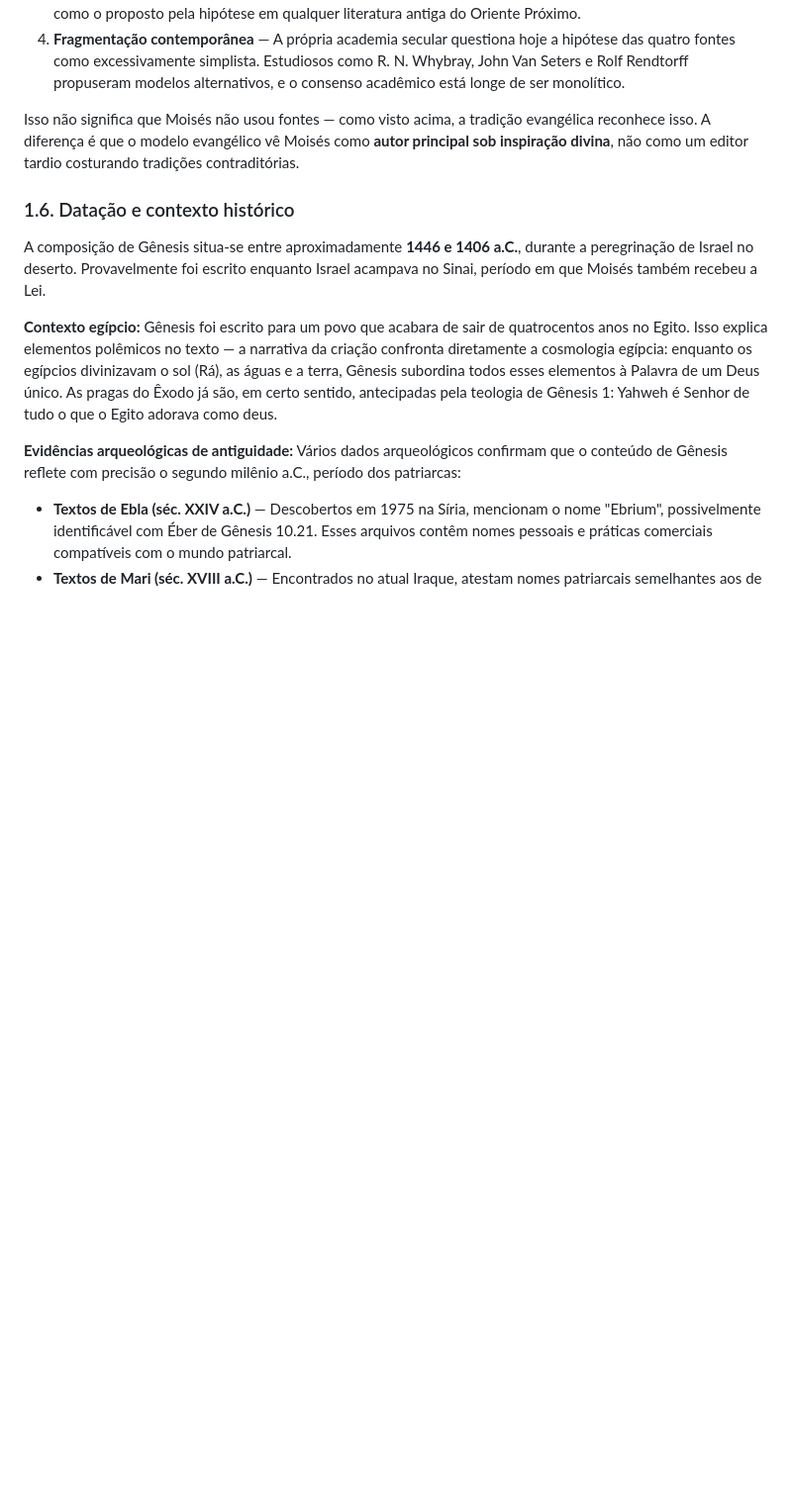
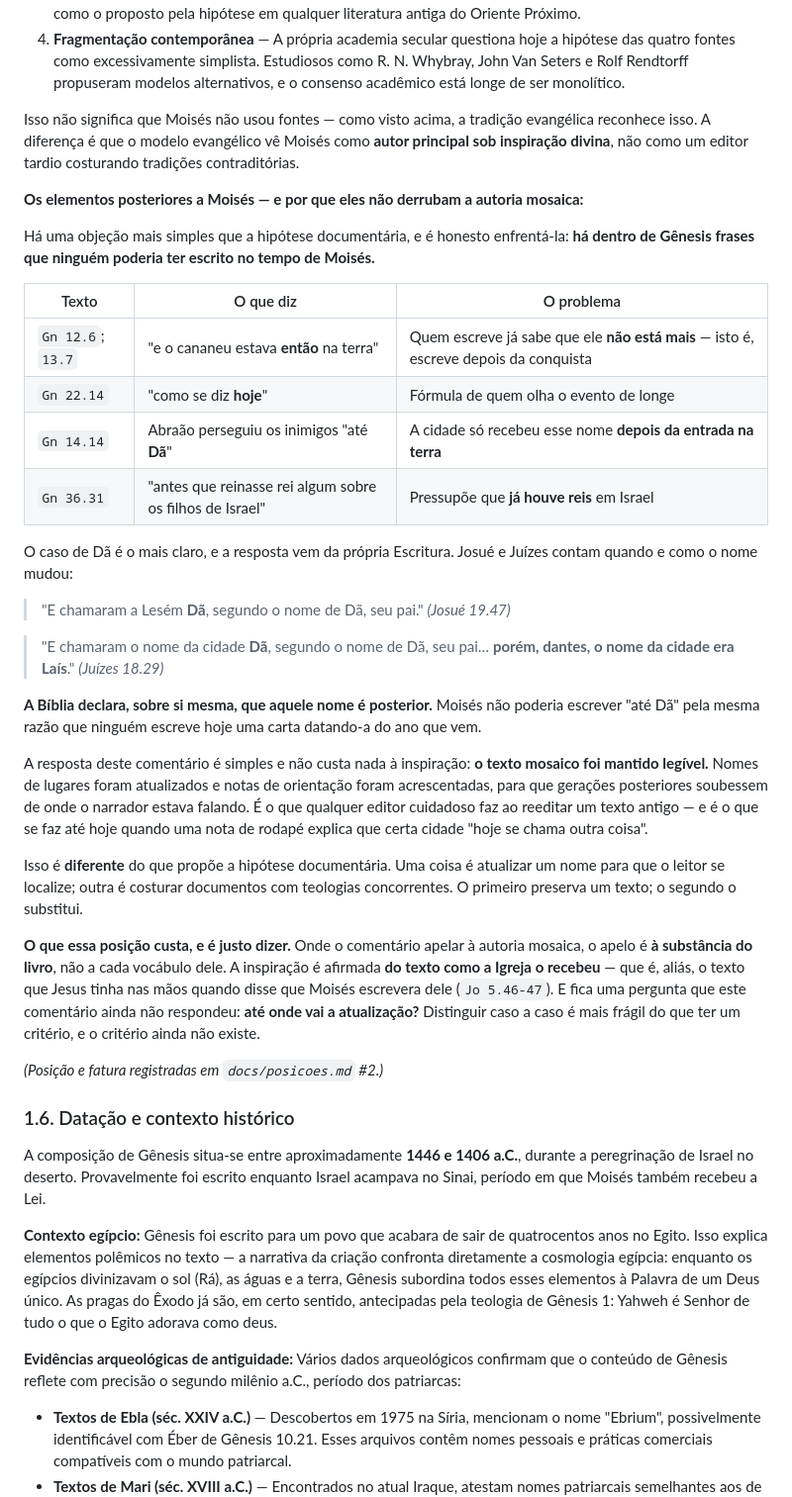
Before and after one commit to GladistoneSouza/Projeto_Genesis, a Markdown page: Projeto Genesis/Projeto Genesis/genesis.md, the part around the change. Shown at 99% size. Rendered like a GitHub page; blank space fills up the shorter version.

Commit message:
docs: a posicao 2 sai do branco — autoria mosaica com atualizacao editorial
A #2 estava "a declarar" desde sempre, com a anotacao de que o projeto
precisava responder pelos elementos pos-mosaicos. O autor respondeu, e o
argumento e dele: um nome que nao existia nao pode ser escrito por quem
morreu antes de ele existir.

Sete passagens conferidas no hebraico: Gn 12.6 e 13.7 (haknaani AZ
baaretz), Gn 22.14 (asher yeamer HAYOM), Gn 14.14 (ad-DAN) e Gn 36.31
(lifnei melokh-melekh, que pressupoe a monarquia).

O caso de Da e decisivo pelo melhor motivo possivel para um projeto
reformado: a propria Escritura o declara. Jz 18.29 diz "porem Lais era o
nome da cidade anteriormente", e Js 19.47 narra a troca. O argumento
pela atualizacao editorial nao vem da critica alema; vem do texto
falando sobre si mesmo.

Fatura em tres itens: perde-se "Moises escreveu cada palavra", e a
inspiracao passa a ser afirmada do texto como recebido — que e o texto
que Jesus tinha nas maos em Jo 5.46-47; fica devendo o criterio que
distingue atualizar um nome de costurar fontes rivais; e "ate a morte
dele e depois e misterio" cobre Dt 34, nao os casos de Genesis, que sao
revisao e nao continuacao.

Duas correcoes de registro, verificadas: a coluna "Onde" apontava para
genesis.md §1.10, que e sobre testemunhas textuais — autoria e a §1.5; e
a §1.5 nao mencionava um unico elemento pos-mosaico, refutando a JEDP
com quatro argumentos sem responder a objecao mais simples. Propagado
(§12.4) com bloco novo.

A posicao 1 (genero) segue em discussao e nao foi registrada.

Claude-Session: https://claude.ai/code/session_0115gFbuP3V2vER5p7ayUNub

```diff
--- a/Projeto Genesis/Projeto Genesis/genesis.md
+++ b/Projeto Genesis/Projeto Genesis/genesis.md
@@ -221,6 +221,35 @@ A tradição evangélica e reformada respondeu com objeções consistentes:
 
 Isso não significa que Moisés não usou fontes — como visto acima, a tradição evangélica reconhece isso. A diferença é que o modelo evangélico vê Moisés como **autor principal sob inspiração divina**, não como um editor tardio costurando tradições contraditórias.
 
+**Os elementos posteriores a Moisés — e por que eles não derrubam a autoria mosaica:**
+
+Há uma objeção mais simples que a hipótese documentária, e é honesto enfrentá-la: **há dentro de Gênesis frases que ninguém poderia ter escrito no tempo de Moisés.**
+
+| Texto | O que diz | O problema |
+|---|---|---|
+| `Gn 12.6`; `13.7` | "e o cananeu estava **então** na terra" | Quem escreve já sabe que ele **não está mais** — isto é, escreve depois da conquista |
+| `Gn 22.14` | "como se diz **hoje**" | Fórmula de quem olha o evento de longe |
+| `Gn 14.14` | Abraão perseguiu os inimigos "até **Dã**" | A cidade só recebeu esse nome **depois da entrada na terra** |
+| `Gn 36.31` | "antes que reinasse rei algum sobre os filhos de Israel" | Pressupõe que **já houve reis** em Israel |
+
+O caso de Dã é o mais claro, e a resposta vem da própria Escritura. Josué e Juízes contam quando e como o nome mudou:
+
+> "E chamaram a Lesém **Dã**, segundo o nome de Dã, seu pai."
+> *(Josué 19.47)*
+
+> "E chamaram o nome da cidade **Dã**, segundo o nome de Dã, seu pai… **porém, dantes, o nome da cidade era Laís**."
+> *(Juízes 18.29)*
+
+**A Bíblia declara, sobre si mesma, que aquele nome é posterior.** Moisés não poderia escrever "até Dã" pela mesma razão que ninguém escreve hoje uma carta datando-a do ano que vem.
+
+A resposta deste comentário é simples e não custa nada à inspiração: **o texto mosaico foi mantido legível.** Nomes de lugares foram atualizados e notas de orientação foram acrescentadas, para que gerações posteriores soubessem de onde o narrador estava falando. É o que qualquer editor cuidadoso faz ao reeditar um texto antigo — e é o que se faz até hoje quando uma nota de rodapé explica que certa cidade "hoje se chama outra coisa".
+
+Isso é **diferente** do que propõe a hipótese documentária. Uma coisa é atualizar um nome para que o leitor se localize; outra é costurar documentos com teologias concorrentes. O primeiro preserva um texto; o segundo o substitui.
+
+**O que essa posição custa, e é justo dizer.** Onde o comentário apelar à autoria mosaica, o apelo é **à substância do livro**, não a cada vocábulo dele. A inspiração é afirmada **do texto como a Igreja o recebeu** — que é, aliás, o texto que Jesus tinha nas mãos quando disse que Moisés escrevera dele (`Jo 5.46-47`). E fica uma pergunta que este comentário ainda não respondeu: **até onde vai a atualização?** Distinguir caso a caso é mais frágil do que ter um critério, e o critério ainda não existe.
+
+*(Posição e fatura registradas em `docs/posicoes.md` #2.)*
+
 ### 1.6. Datação e contexto histórico
 
 A composição de Gênesis situa-se entre aproximadamente **1446 e 1406 a.C.**, durante a peregrinação de Israel no deserto. Provavelmente foi escrito enquanto Israel acampava no Sinai, período em que Moisés também recebeu a Lei.
```
Also changed, not shown: 2 other files.
